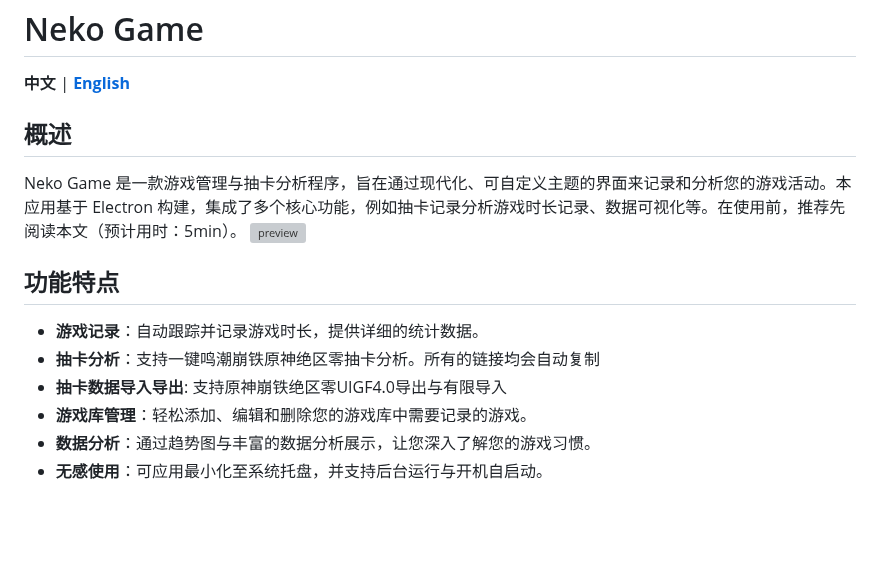
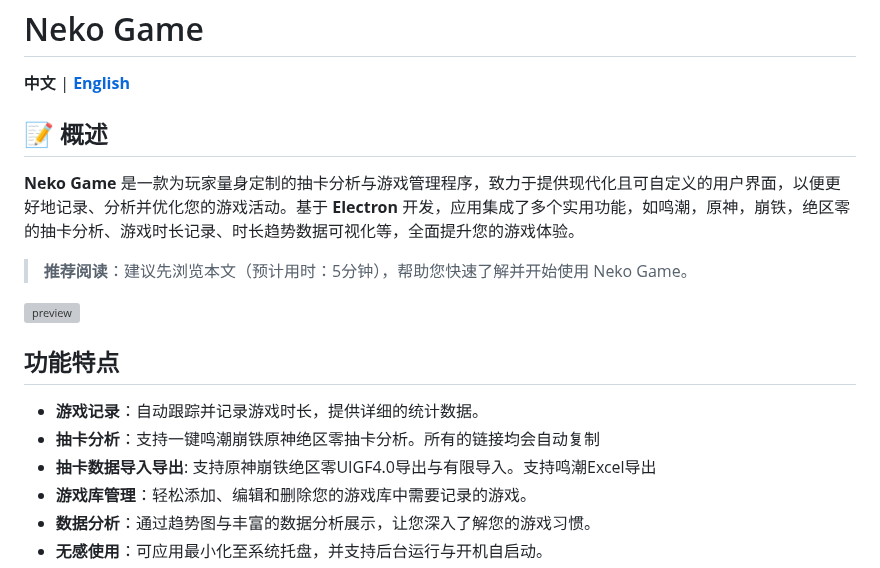
Before and after one commit to Lucas04-nhr/NekoGame, a Markdown page: README.md, the part around the change. GitHub-like rendering; blank space fills up the shorter version; grey boxes are pictures that could not be loaded.

```diff
--- a/README.md
+++ b/README.md
@@ -2,14 +2,18 @@
 
 **中文** | **[English](README-en.md)**
 
-## 概述
-Neko Game 是一款游戏管理与抽卡分析程序，旨在通过现代化、可自定义主题的界面来记录和分析您的游戏活动。本应用基于 Electron 构建，集成了多个核心功能，例如抽卡记录分析游戏时长记录、数据可视化等。在使用前，推荐先阅读本文（预计用时：5min）。
+## 📝 概述
+
+**Neko Game** 是一款为玩家量身定制的抽卡分析与游戏管理程序，致力于提供现代化且可自定义的用户界面，以便更好地记录、分析并优化您的游戏活动。基于 **Electron** 开发，应用集成了多个实用功能，如鸣潮，原神，崩铁，绝区零的抽卡分析、游戏时长记录、时长趋势数据可视化等，全面提升您的游戏体验。
+
+> **推荐阅读**：建议先浏览本文（预计用时：5分钟），帮助您快速了解并开始使用 Neko Game。
+
 <img width="974" alt="preview" src="https://github.com/user-attachments/assets/02593354-a4c5-4a41-89fe-e0f51591fc13">
 
 ## 功能特点
 - **游戏记录**：自动跟踪并记录游戏时长，提供详细的统计数据。
 - **抽卡分析**：支持一键鸣潮崩铁原神绝区零抽卡分析。所有的链接均会自动复制
-- **抽卡数据导入导出**: 支持原神崩铁绝区零UIGF4.0导出与有限导入
+- **抽卡数据导入导出**: 支持原神崩铁绝区零UIGF4.0导出与有限导入。支持鸣潮Excel导出
 - **游戏库管理**：轻松添加、编辑和删除您的游戏库中需要记录的游戏。
 - **数据分析**：通过趋势图与丰富的数据分析展示，让您深入了解您的游戏习惯。
 - **无感使用**：可应用最小化至系统托盘，并支持后台运行与开机自启动。
```
